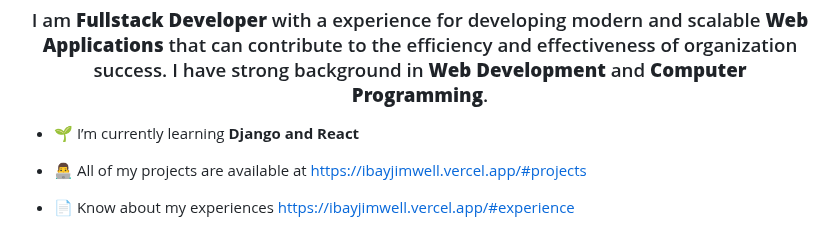
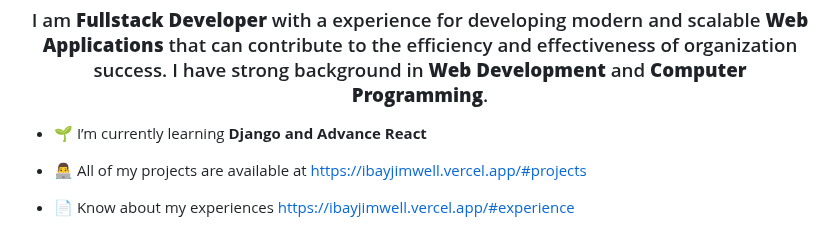
Before and after one commit to ibayjimwell/ibayjimwell, a Markdown page: README.md, the part around the change. GitHub-like rendering.

```diff
--- a/README.md
+++ b/README.md
@@ -1,7 +1,7 @@
 <h1 align="center">Hi 👋, I'm Jimwell Bustos Ibay</h1>
 <h3 align="center">I am <strong>Fullstack Developer</strong> with a experience for developing modern and scalable <strong>Web Applications</strong> that can contribute to the efficiency and effectiveness of organization success. I have strong background in <strong>Web Development</strong> and <strong>Computer Programming</strong>.</h3>
 
-- 🌱 I’m currently learning **Django and React**
+- 🌱 I’m currently learning **Django and Advance React**
 
 - 👨‍💻 All of my projects are available at [https://ibayjimwell.vercel.app/#projects](https://ibayjimwell.vercel.app/#projects)
 
```
